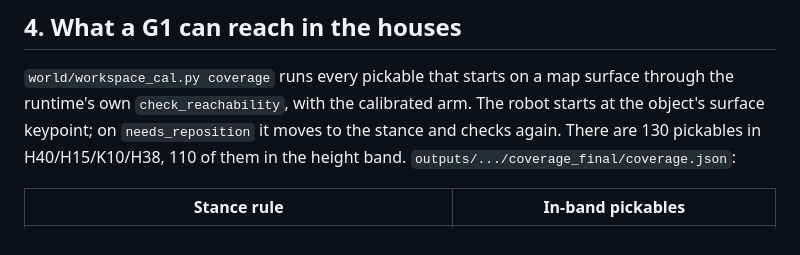
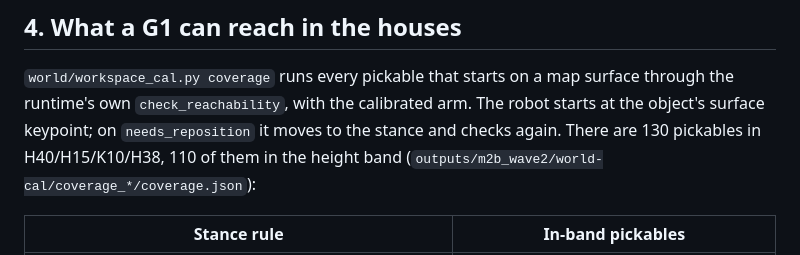
Before and after one commit to nirtyj/worldline-g1, a Markdown page: docs/calibration.md, the part around one of its changes. Drawn GitHub-style.

Commit message:
docs/calibration.md: coverage run paths, wrap
Co-Authored-By: Claude Opus 5.5 <noreply@anthropic.com>

```diff
--- a/docs/calibration.md
+++ b/docs/calibration.md
@@ -137,7 +137,7 @@ A pick that needs a reach stance adds the approach (15 s mean, §2).
 `world/workspace_cal.py coverage` runs every pickable that starts on a map surface through the runtime's own
 `check_reachability`, with the calibrated arm. The robot starts at the object's surface keypoint; on
 `needs_reposition` it moves to the stance and checks again. There are 130 pickables in H40/H15/K10/H38, 110 of them
-in the height band. `outputs/.../coverage_final/coverage.json`:
+in the height band (`outputs/m2b_wave2/world-cal/coverage_*/coverage.json`):
 
 | Stance rule | In-band pickables |
 |---|---|
```
Also changed, not shown: other parts of docs/calibration.md (+3 -2 lines).
